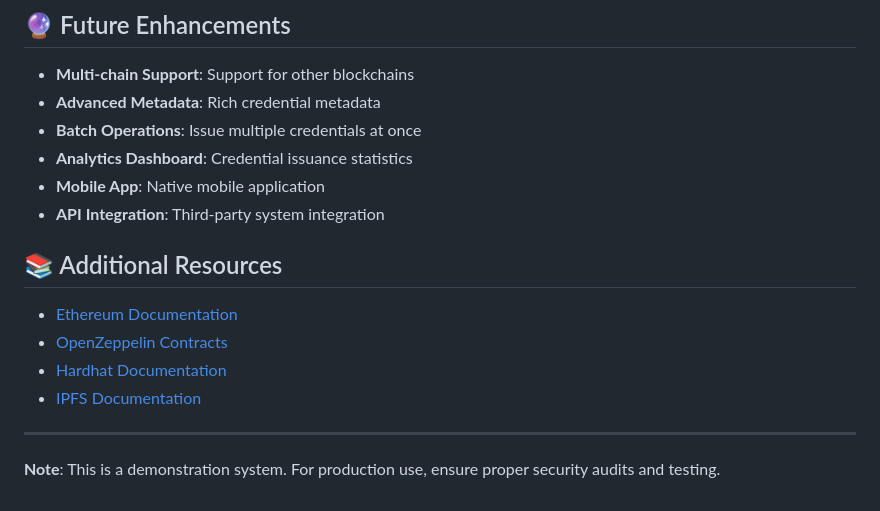
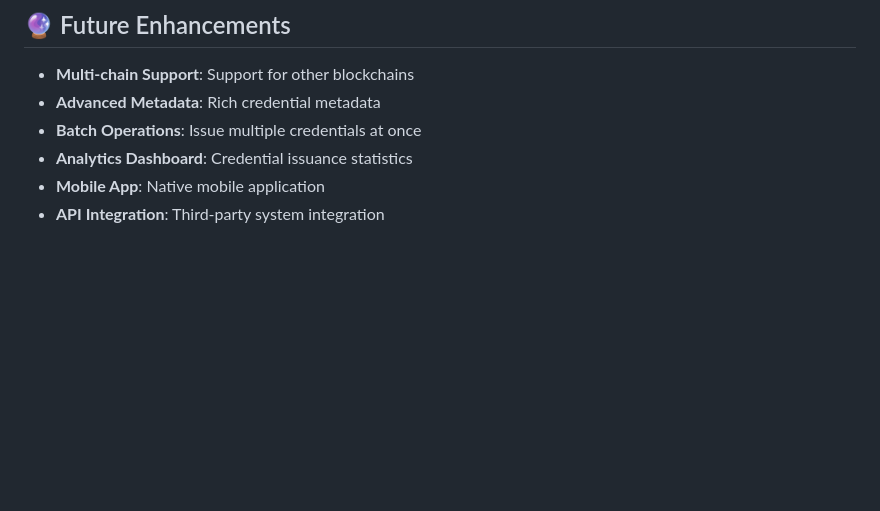
Before and after one commit to Raki3154/BlockCred, a Markdown page: README.md, the part around the change. GitHub-like rendering; blank space fills up the shorter version.

```diff
--- a/README.md
+++ b/README.md
@@ -283,14 +283,3 @@ This project is licensed under the MIT License - see the LICENSE file for detail
 - **Analytics Dashboard**: Credential issuance statistics
 - **Mobile App**: Native mobile application
 - **API Integration**: Third-party system integration
-
-## 📚 Additional Resources
-
-- [Ethereum Documentation](https://ethereum.org/developers/)
-- [OpenZeppelin Contracts](https://openzeppelin.com/contracts/)
-- [Hardhat Documentation](https://hardhat.org/docs/)
-- [IPFS Documentation](https://docs.ipfs.io/)
-
----
-
-**Note**: This is a demonstration system. For production use, ensure proper security audits and testing.
```
